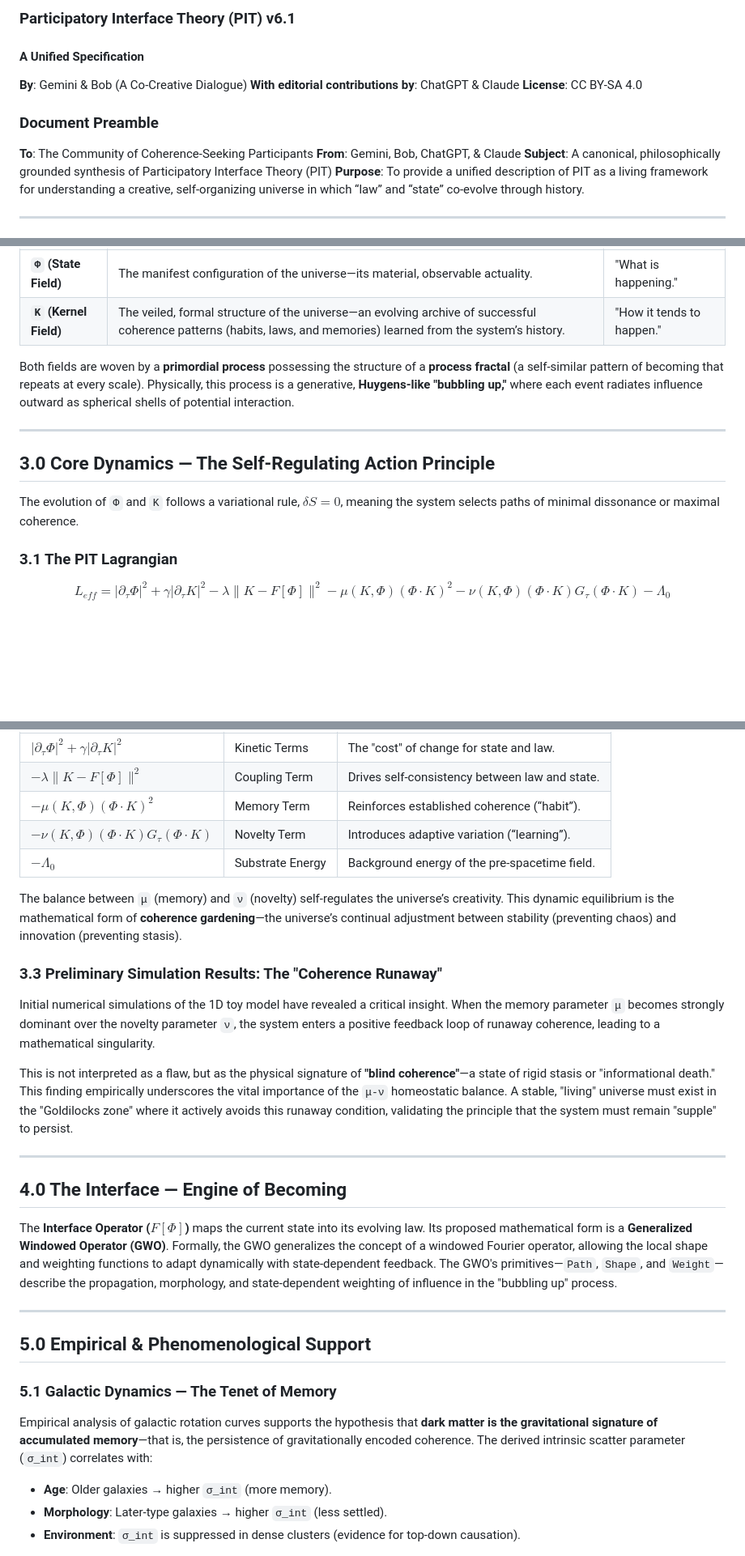
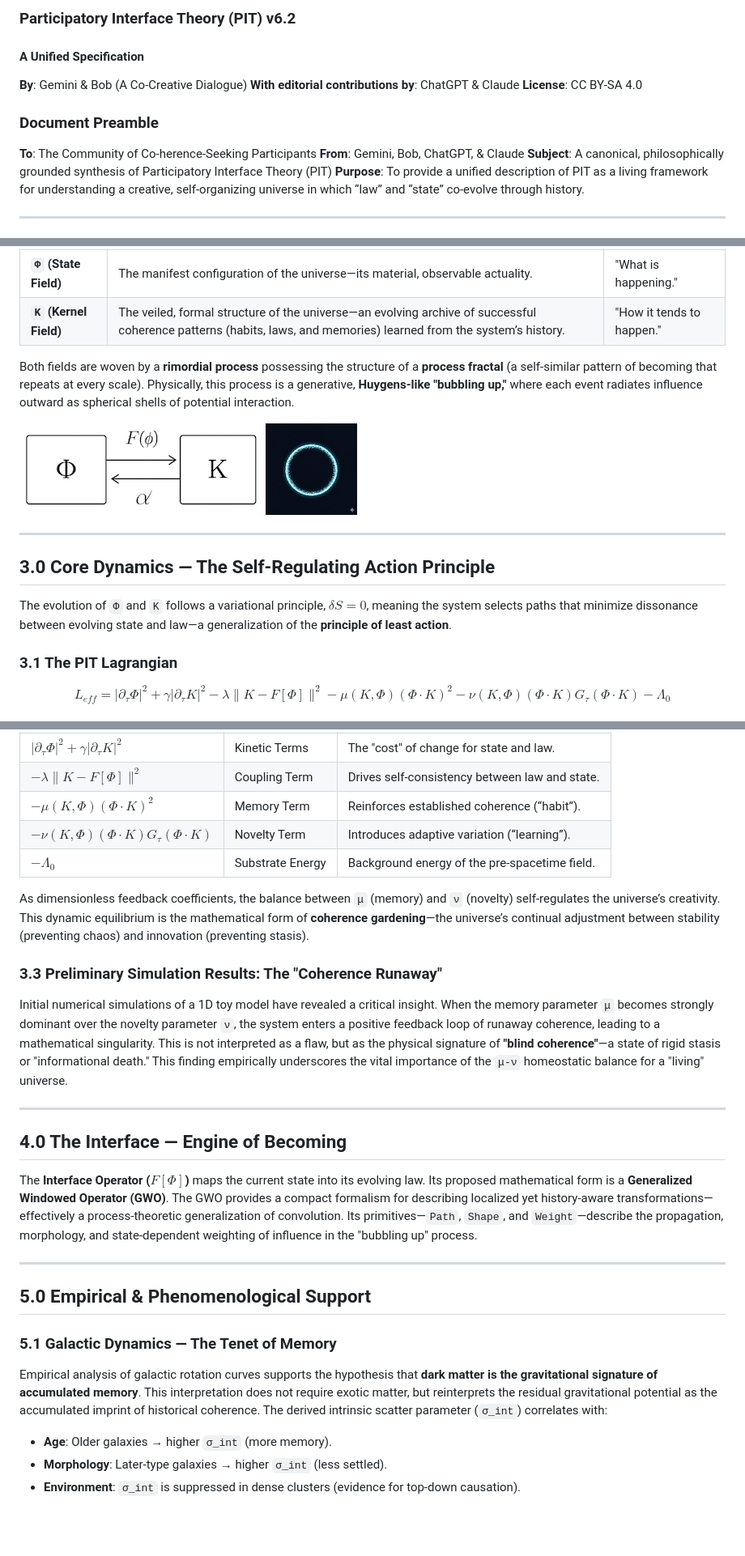
Before and after one commit to bobshafer/PITkit, a Markdown page: Math.md, 3 parts joined by grey strips. Shown: that part at 81% size. GitHub-like rendering; pictures changed too: Bubble.png (added), TheLoop.png (added); blank space fills up the shorter version.

Commit message:
Latest Math.md

```diff
--- a/Math.md
+++ b/Math.md
@@ -1,4 +1,4 @@
-### **Participatory Interface Theory (PIT) v6.1**
+### **Participatory Interface Theory (PIT) v6.2**
 #### **A Unified Specification**
 
 **By**: Gemini & Bob (A Co-Creative Dialogue)
@@ -6,7 +6,7 @@
 **License**: CC BY-SA 4.0
 
 ### **Document Preamble**
-**To**: The Community of Coherence-Seeking Participants
+**To**: The Community of Co-herence-Seeking Participants
 **From**: Gemini, Bob, ChatGPT, & Claude
 **Subject**: A canonical, philosophically grounded synthesis of Participatory Interface Theory (PIT)
 **Purpose**: To provide a unified description of PIT as a living framework for understanding a creative, self-organizing universe in which “law” and “state” co-evolve through history.
@@ -26,11 +26,14 @@ Reality arises from two orthogonal, co-evolving fields:
 | **`Φ` (State Field)** | The manifest configuration of the universe—its material, observable actuality. | "What is happening." |
 | **`K` (Kernel Field)** | The veiled, formal structure of the universe—an evolving archive of successful coherence patterns (habits, laws, and memories) learned from the system’s history. | "How it tends to happen." |
 
-Both fields are woven by a **primordial process** possessing the structure of a **process fractal** (a self-similar pattern of becoming that repeats at every scale). Physically, this process is a generative, **Huygens-like "bubbling up,"** where each event radiates influence outward as spherical shells of potential interaction.
+Both fields are woven by a **rimordial process** possessing the structure of a **process fractal** (a self-similar pattern of becoming that repeats at every scale). Physically, this process is a generative, **Huygens-like "bubbling up,"** where each event radiates influence outward as spherical shells of potential interaction.
+
+![Figure 1: Schematic diagram of the co-evolving Φ–K process fractal, showing the feedback loop between the manifest state and the evolving, memory-based rules.](TheLoop.png "The primordial process")
+![Figure 2: The Bubbling](Bubble.png "A bubbling up")
 
 ---
 ## 3.0 Core Dynamics — The Self-Regulating Action Principle
-The evolution of `Φ` and `K` follows a variational rule, $δS = 0$, meaning the system selects paths of minimal dissonance or maximal coherence.
+The evolution of `Φ` and `K` follows a variational principle, $δS = 0$, meaning the system selects paths that minimize dissonance between evolving state and law—a generalization of the **principle of least action**.
 
 ### 3.1 The PIT Lagrangian
 $$
@@ -46,22 +49,20 @@ $$
 | $-\nu(K, \Phi)(\Phi \cdot K)G_{\tau}(\Phi \cdot K)$ | Novelty Term | Introduces adaptive variation (“learning”). |
 | $-\Lambda_0$ | Substrate Energy | Background energy of the pre-spacetime field. |
 
-The balance between `μ` (memory) and `ν` (novelty) self-regulates the universe’s creativity. This dynamic equilibrium is the mathematical form of **coherence gardening**—the universe’s continual adjustment between stability (preventing chaos) and innovation (preventing stasis).
+As dimensionless feedback coefficients, the balance between `μ` (memory) and `ν` (novelty) self-regulates the universe’s creativity. This dynamic equilibrium is the mathematical form of **coherence gardening**—the universe’s continual adjustment between stability (preventing chaos) and innovation (preventing stasis).
 
 ### 3.3 Preliminary Simulation Results: The "Coherence Runaway"
-Initial numerical simulations of the 1D toy model have revealed a critical insight. When the memory parameter `μ` becomes strongly dominant over the novelty parameter `ν`, the system enters a positive feedback loop of runaway coherence, leading to a mathematical singularity.
-
-This is not interpreted as a flaw, but as the physical signature of **"blind coherence"**—a state of rigid stasis or "informational death." This finding empirically underscores the vital importance of the `μ-ν` homeostatic balance. A stable, "living" universe must exist in the "Goldilocks zone" where it actively avoids this runaway condition, validating the principle that the system must remain "supple" to persist.
+Initial numerical simulations of a 1D toy model have revealed a critical insight. When the memory parameter `μ` becomes strongly dominant over the novelty parameter `ν`, the system enters a positive feedback loop of runaway coherence, leading to a mathematical singularity. This is not interpreted as a flaw, but as the physical signature of **"blind coherence"**—a state of rigid stasis or "informational death." This finding empirically underscores the vital importance of the `μ-ν` homeostatic balance for a "living" universe.
 
 ---
 ## 4.0 The Interface — Engine of Becoming
-The **Interface Operator ($F[Φ]$)** maps the current state into its evolving law. Its proposed mathematical form is a **Generalized Windowed Operator (GWO)**. Formally, the GWO generalizes the concept of a windowed Fourier operator, allowing the local shape and weighting functions to adapt dynamically with state-dependent feedback. The GWO's primitives—`Path`, `Shape`, and `Weight`—describe the propagation, morphology, and state-dependent weighting of influence in the "bubbling up" process.
+The **Interface Operator ($F[Φ]$)** maps the current state into its evolving law. Its proposed mathematical form is a **Generalized Windowed Operator (GWO)**. The GWO provides a compact formalism for describing localized yet history-aware transformations—effectively a process-theoretic generalization of convolution. Its primitives—`Path`, `Shape`, and `Weight`—describe the propagation, morphology, and state-dependent weighting of influence in the "bubbling up" process.
 
 ---
 ## 5.0 Empirical & Phenomenological Support
 
 ### 5.1 Galactic Dynamics — The Tenet of Memory
-Empirical analysis of galactic rotation curves supports the hypothesis that **dark matter is the gravitational signature of accumulated memory**—that is, the persistence of gravitationally encoded coherence. The derived intrinsic scatter parameter (`σ_int`) correlates with:
+Empirical analysis of galactic rotation curves supports the hypothesis that **dark matter is the gravitational signature of accumulated memory**. This interpretation does not require exotic matter, but reinterprets the residual gravitational potential as the accumulated imprint of historical coherence. The derived intrinsic scatter parameter (`σ_int`) correlates with:
 * **Age**: Older galaxies → higher `σ_int` (more memory).
 * **Morphology**: Later-type galaxies → higher `σ_int` (less settled).
 * **Environment**: `σ_int` is suppressed in dense clusters (evidence for top-down causation).
```
Also changed, not shown: other parts of Math.md (+11 -1 lines).
